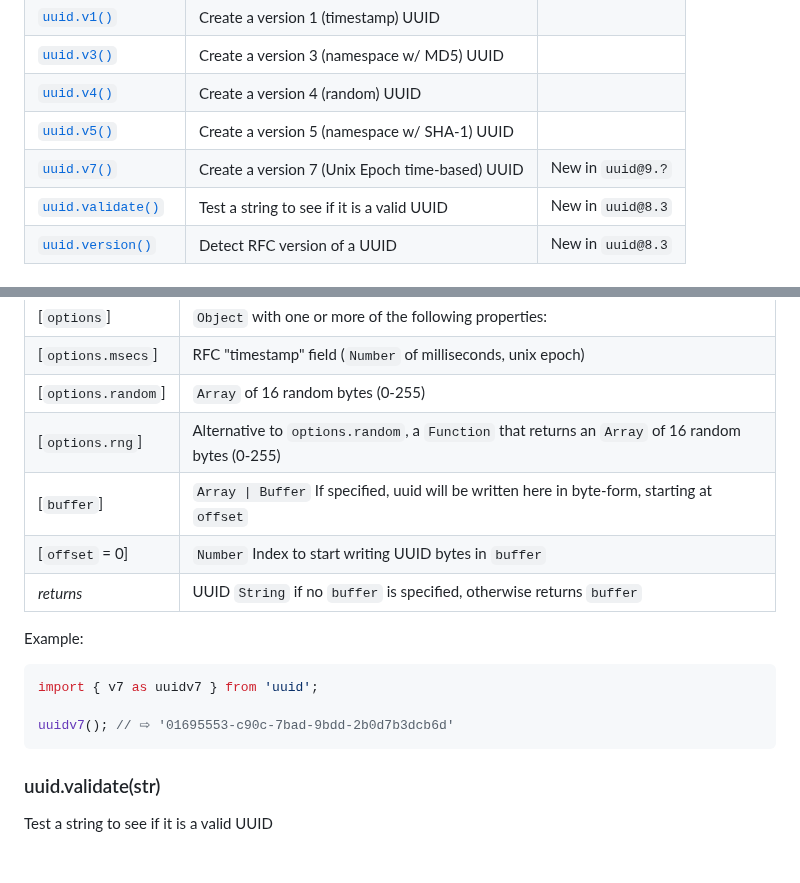
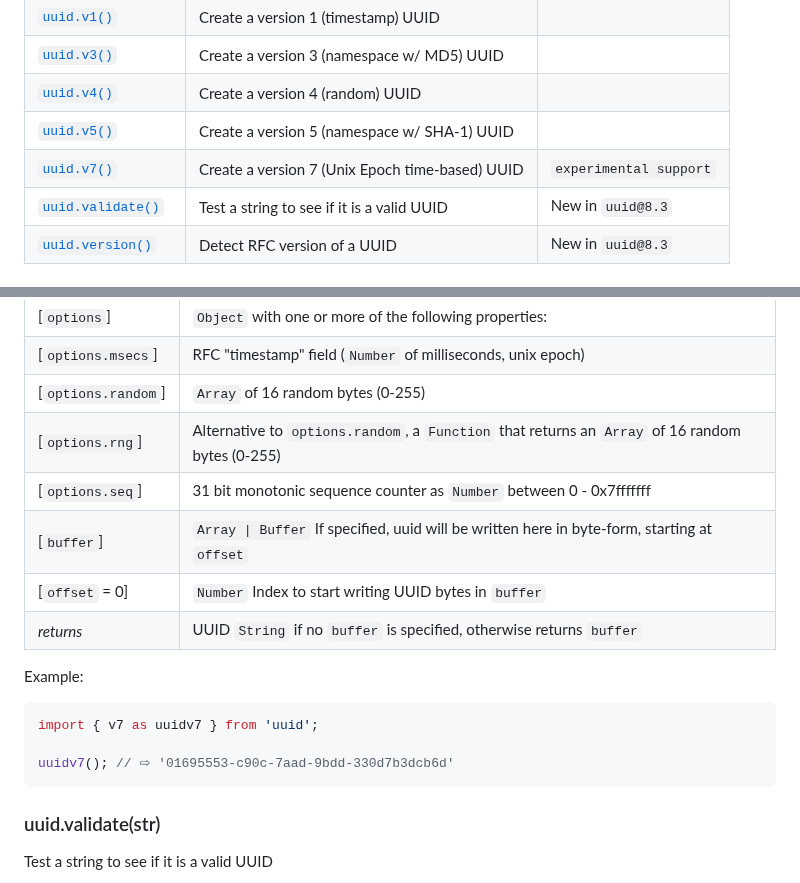
Before and after one commit to uuidjs/uuid, a Markdown page: README.md, 2 parts joined by grey strips. Rendered like a GitHub page; blank space fills up the shorter version.

Commit message:
chore: update v7 README

````diff
--- a/README.md
+++ b/README.md
@@ -56,7 +56,7 @@ For timestamp UUIDs, namespace UUIDs, and other options read on ...
 | [`uuid.v3()`](#uuidv3name-namespace-buffer-offset) | Create a version 3 (namespace w/ MD5) UUID |  |
 | [`uuid.v4()`](#uuidv4options-buffer-offset) | Create a version 4 (random) UUID |  |
 | [`uuid.v5()`](#uuidv5name-namespace-buffer-offset) | Create a version 5 (namespace w/ SHA-1) UUID |  |
-| [`uuid.v7()`](#uuidv7options-buffer-offset) | Create a version 7 (Unix Epoch time-based) UUID | New in `uuid@9.?` |
+| [`uuid.v7()`](#uuidv7options-buffer-offset) | Create a version 7 (Unix Epoch time-based) UUID | `experimental support` |
 | [`uuid.validate()`](#uuidvalidatestr) | Test a string to see if it is a valid UUID | New in `uuid@8.3` |
 | [`uuid.version()`](#uuidversionstr) | Detect RFC version of a UUID | New in `uuid@8.3` |
 
@@ -259,6 +259,7 @@ Create an RFC version 7 (random) UUID
 | [`options.msecs`] | RFC "timestamp" field (`Number` of milliseconds, unix epoch) |
 | [`options.random`] | `Array` of 16 random bytes (0-255) |
 | [`options.rng`] | Alternative to `options.random`, a `Function` that returns an `Array` of 16 random bytes (0-255) |
+| [`options.seq`] | 31 bit monotonic sequence counter as `Number` between 0 - 0x7fffffff |
 | [`buffer`] | `Array \| Buffer` If specified, uuid will be written here in byte-form, starting at `offset` |
 | [`offset` = 0] | `Number` Index to start writing UUID bytes in `buffer` |
 | _returns_ | UUID `String` if no `buffer` is specified, otherwise returns `buffer` |
@@ -268,7 +269,7 @@ Example:
 ```javascript
 import { v7 as uuidv7 } from 'uuid';
 
-uuidv7(); // ⇨ '01695553-c90c-7bad-9bdd-2b0d7b3dcb6d'
+uuidv7(); // ⇨ '01695553-c90c-7aad-9bdd-330d7b3dcb6d'
 ```
 
 ### uuid.validate(str)
````
Also changed, not shown: README_js.md (+2 -1 lines).
